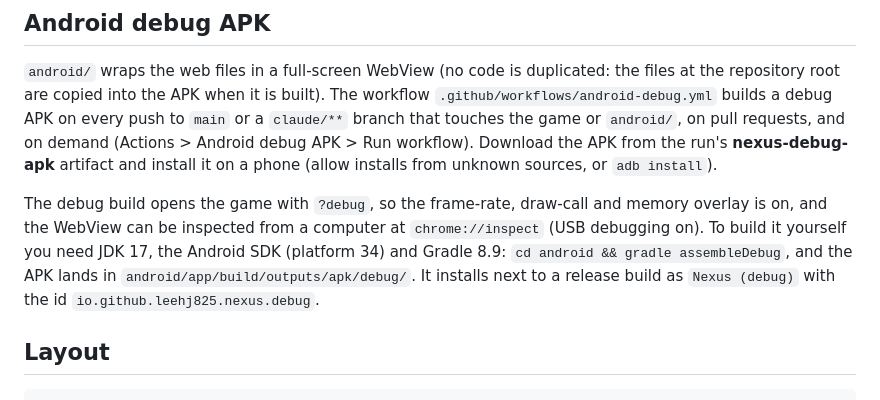
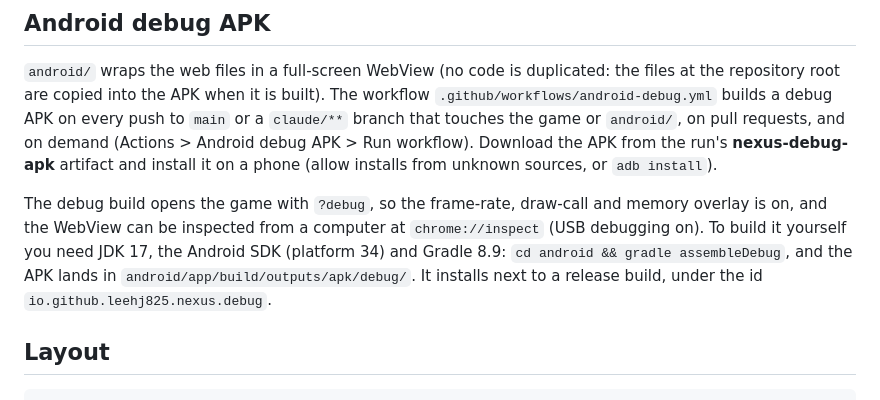
Before and after one commit to leehj825/Nexus, a Markdown page: README.md, the part around the change. Rendered like a GitHub page.

Commit message:
Fix README wording for the debug app id
Co-Authored-By: Claude Sonnet 5.5 <noreply@anthropic.com>
Claude-Session: https://claude.ai/code/session_014nkhRaRg6R8oAKqiaFT8Jx

```diff
--- a/README.md
+++ b/README.md
@@ -41,7 +41,7 @@ Opening `index.html` straight from the file system also works in most browsers.
 
 `android/` wraps the web files in a full-screen WebView (no code is duplicated: the files at the repository root are copied into the APK when it is built). The workflow `.github/workflows/android-debug.yml` builds a debug APK on every push to `main` or a `claude/**` branch that touches the game or `android/`, on pull requests, and on demand (Actions > Android debug APK > Run workflow). Download the APK from the run's **nexus-debug-apk** artifact and install it on a phone (allow installs from unknown sources, or `adb install`).
 
-The debug build opens the game with `?debug`, so the frame-rate, draw-call and memory overlay is on, and the WebView can be inspected from a computer at `chrome://inspect` (USB debugging on). To build it yourself you need JDK 17, the Android SDK (platform 34) and Gradle 8.9: `cd android && gradle assembleDebug`, and the APK lands in `android/app/build/outputs/apk/debug/`. It installs next to a release build as `Nexus (debug)` with the id `io.github.leehj825.nexus.debug`.
+The debug build opens the game with `?debug`, so the frame-rate, draw-call and memory overlay is on, and the WebView can be inspected from a computer at `chrome://inspect` (USB debugging on). To build it yourself you need JDK 17, the Android SDK (platform 34) and Gradle 8.9: `cd android && gradle assembleDebug`, and the APK lands in `android/app/build/outputs/apk/debug/`. It installs next to a release build, under the id `io.github.leehj825.nexus.debug`.
 
 ## Layout
 
```
